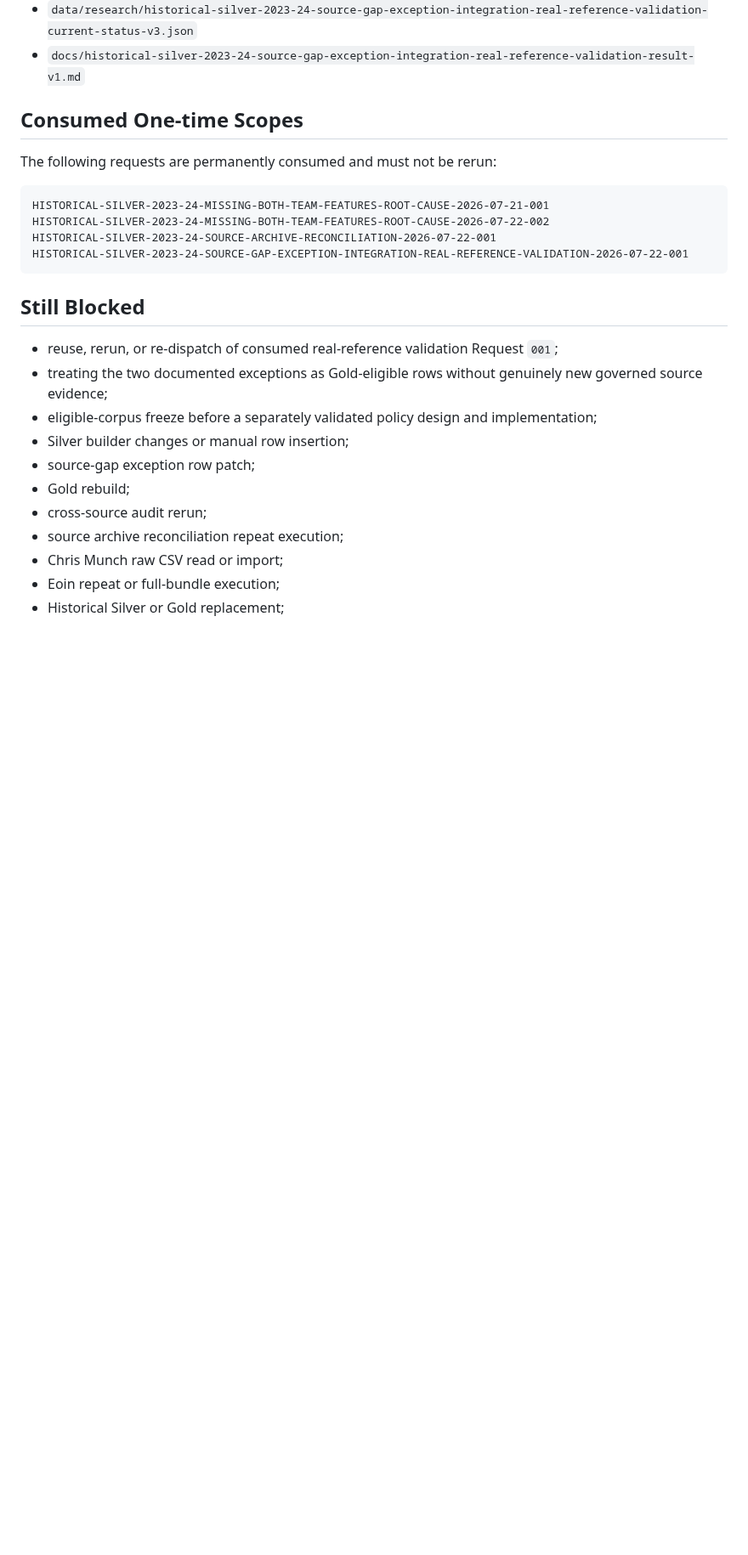
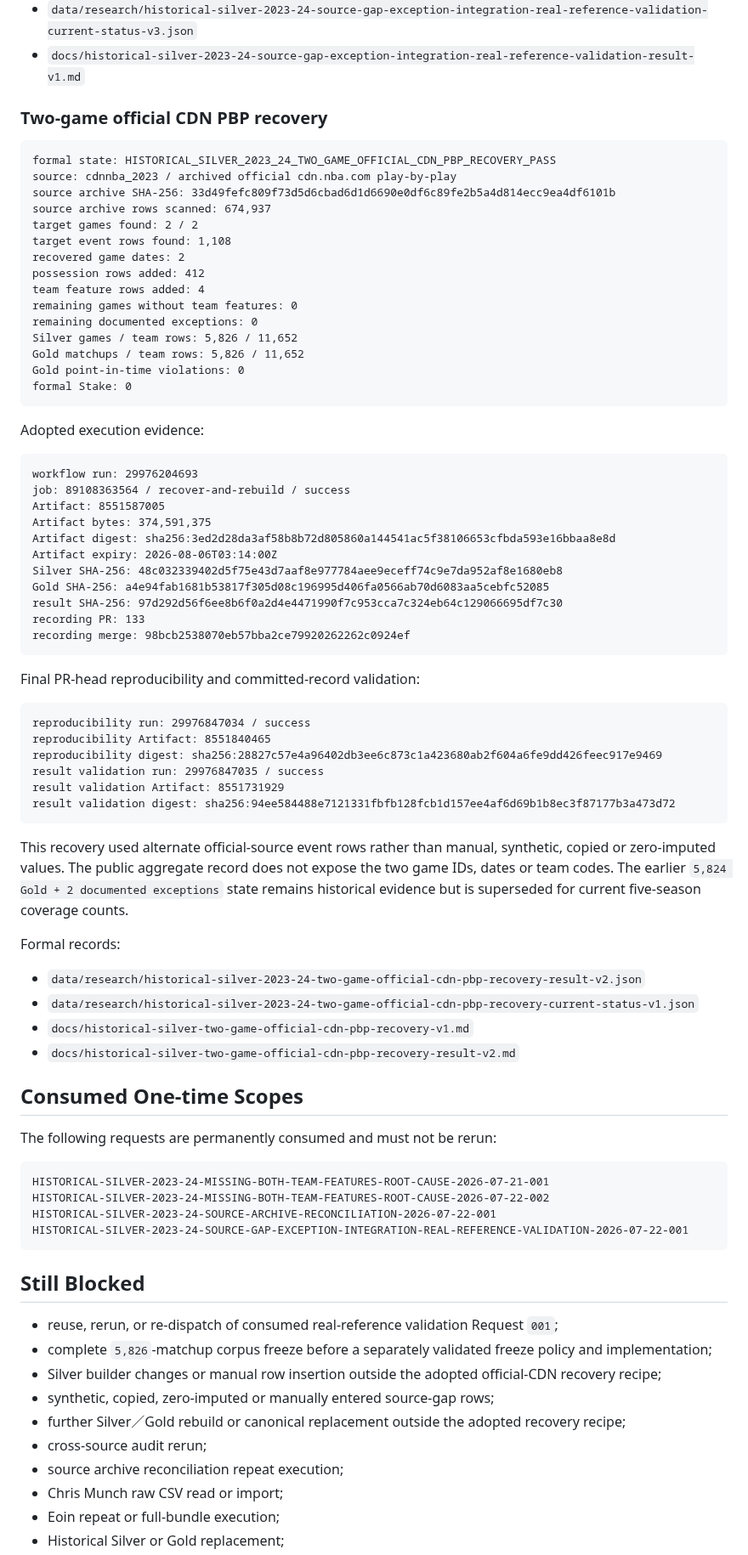
Before and after one commit to qoo109/nba-value-lab, a Markdown page: PROJECT_STATUS.md, the part around one of its changes. Shown at 85% size. GitHub-like rendering; blank space fills up the shorter version.

Commit message:
Sync PROJECT_STATUS after official CDN recovery [skip ci]

````diff
--- a/PROJECT_STATUS.md
+++ b/PROJECT_STATUS.md
@@ -417,6 +425,63 @@ Formal records:
 - `data/research/historical-silver-2023-24-source-gap-exception-integration-real-reference-validation-current-status-v3.json`
 - `docs/historical-silver-2023-24-source-gap-exception-integration-real-reference-validation-result-v1.md`
 
+
+### Two-game official CDN PBP recovery
+
+```text
+formal state: HISTORICAL_SILVER_2023_24_TWO_GAME_OFFICIAL_CDN_PBP_RECOVERY_PASS
+source: cdnnba_2023 / archived official cdn.nba.com play-by-play
+source archive SHA-256: 33d49fefc809f73d5d6cbad6d1d6690e0df6c89fe2b5a4d814ecc9ea4df6101b
+source archive rows scanned: 674,937
+target games found: 2 / 2
+target event rows found: 1,108
+recovered game dates: 2
+possession rows added: 412
+team feature rows added: 4
+remaining games without team features: 0
+remaining documented exceptions: 0
+Silver games / team rows: 5,826 / 11,652
+Gold matchups / team rows: 5,826 / 11,652
+Gold point-in-time violations: 0
+formal Stake: 0
+```
+
+Adopted execution evidence:
+
+```text
+workflow run: 29976204693
+job: 89108363564 / recover-and-rebuild / success
+Artifact: 8551587005
+Artifact bytes: 374,591,375
+Artifact digest: sha256:3ed2d28da3af58b8b72d805860a144541ac5f38106653cfbda593e16bbaa8e8d
+Artifact expiry: 2026-08-06T03:14:00Z
+Silver SHA-256: 48c032339402d5f75e43d7aaf8e977784aee9eceff74c9e7da952af8e1680eb8
+Gold SHA-256: a4e94fab1681b53817f305d08c196995d406fa0566ab70d6083aa5cebfc52085
+result SHA-256: 97d292d56f6ee8b6f0a2d4e4471990f7c953cca7c324eb64c129066695df7c30
+recording PR: 133
+recording merge: 98bcb2538070eb57bba2ce79920262262c0924ef
+```
+
+Final PR-head reproducibility and committed-record validation:
+
+```text
+reproducibility run: 29976847034 / success
+reproducibility Artifact: 8551840465
+reproducibility digest: sha256:28827c57e4a96402db3ee6c873c1a423680ab2f604a6fe9dd426feec917e9469
+result validation run: 29976847035 / success
+result validation Artifact: 8551731929
+result validation digest: sha256:94ee584488e7121331fbfb128fcb1d157ee4af6d69b1b8ec3f87177b3a473d72
+```
+
+This recovery used alternate official-source event rows rather than manual, synthetic, copied or zero-imputed values. The public aggregate record does not expose the two game IDs, dates or team codes. The earlier `5,824 Gold + 2 documented exceptions` state remains historical evidence but is superseded for current five-season coverage counts.
+
+Formal records:
+
+- `data/research/historical-silver-2023-24-two-game-official-cdn-pbp-recovery-result-v2.json`
+- `data/research/historical-silver-2023-24-two-game-official-cdn-pbp-recovery-current-status-v1.json`
+- `docs/historical-silver-two-game-official-cdn-pbp-recovery-v1.md`
+- `docs/historical-silver-two-game-official-cdn-pbp-recovery-result-v2.md`
+
 ## Consumed One-time Scopes
 
 The following requests are permanently consumed and must not be rerun:
@@ -431,11 +496,10 @@ HISTORICAL-SILVER-2023-24-SOURCE-GAP-EXCEPTION-INTEGRATION-REAL-REFERENCE-VALIDA
 ## Still Blocked
 
 - reuse, rerun, or re-dispatch of consumed real-reference validation Request `001`;
-- treating the two documented exceptions as Gold-eligible rows without genuinely new governed source evidence;
-- eligible-corpus freeze before a separately validated policy design and implementation;
-- Silver builder changes or manual row insertion;
-- source-gap exception row patch;
-- Gold rebuild;
+- complete `5,826`-matchup corpus freeze before a separately validated freeze policy and implementation;
+- Silver builder changes or manual row insertion outside the adopted official-CDN recovery recipe;
+- synthetic, copied, zero-imputed or manually entered source-gap rows;
+- further Silver／Gold rebuild or canonical replacement outside the adopted recovery recipe;
 - cross-source audit rerun;
 - source archive reconciliation repeat execution;
 - Chris Munch raw CSV read or import;
````
Also changed, not shown: other parts of PROJECT_STATUS.md (+29 -12 lines).
